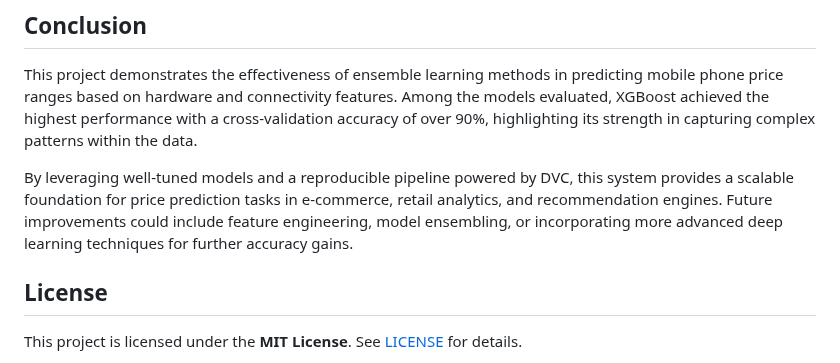
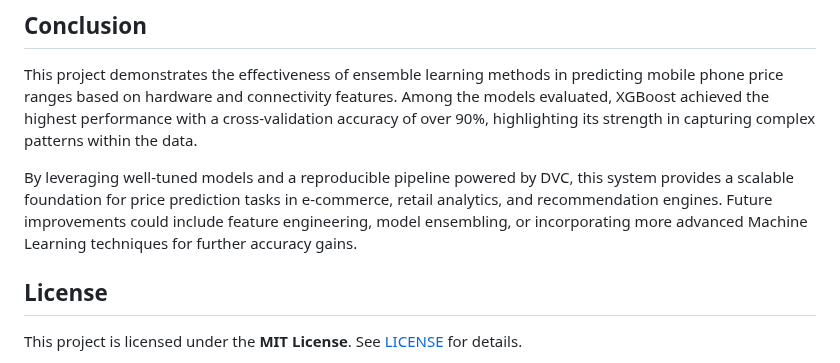
Before and after one commit to aakash-dec7/Mobile-Price-Prediction, a Markdown page: README.md, the part around the change. Drawn GitHub-style.

```diff
--- a/README.md
+++ b/README.md
@@ -187,7 +187,7 @@ http://localhost:3000/
 
 This project demonstrates the effectiveness of ensemble learning methods in predicting mobile phone price ranges based on hardware and connectivity features. Among the models evaluated, XGBoost achieved the highest performance with a cross-validation accuracy of over 90%, highlighting its strength in capturing complex patterns within the data.
 
-By leveraging well-tuned models and a reproducible pipeline powered by DVC, this system provides a scalable foundation for price prediction tasks in e-commerce, retail analytics, and recommendation engines. Future improvements could include feature engineering, model ensembling, or incorporating more advanced deep learning techniques for further accuracy gains.
+By leveraging well-tuned models and a reproducible pipeline powered by DVC, this system provides a scalable foundation for price prediction tasks in e-commerce, retail analytics, and recommendation engines. Future improvements could include feature engineering, model ensembling, or incorporating more advanced Machine Learning techniques for further accuracy gains.
 
 ## License
 
```
